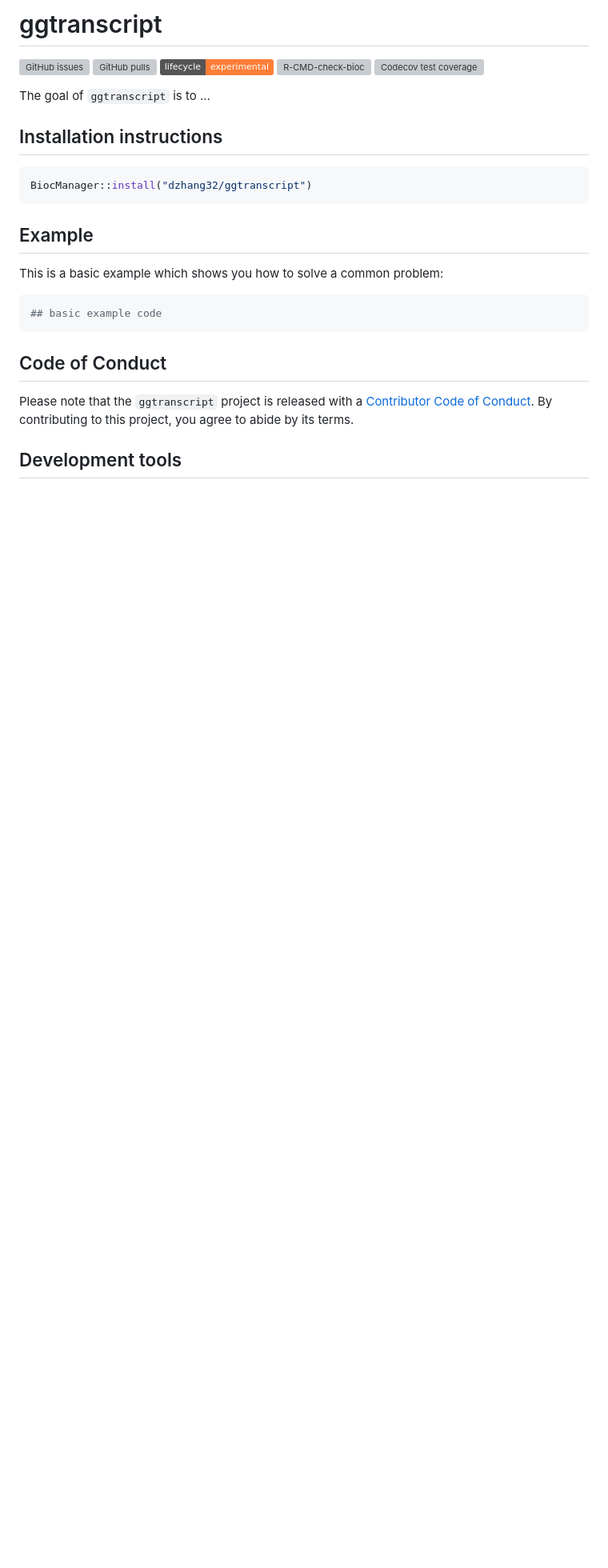
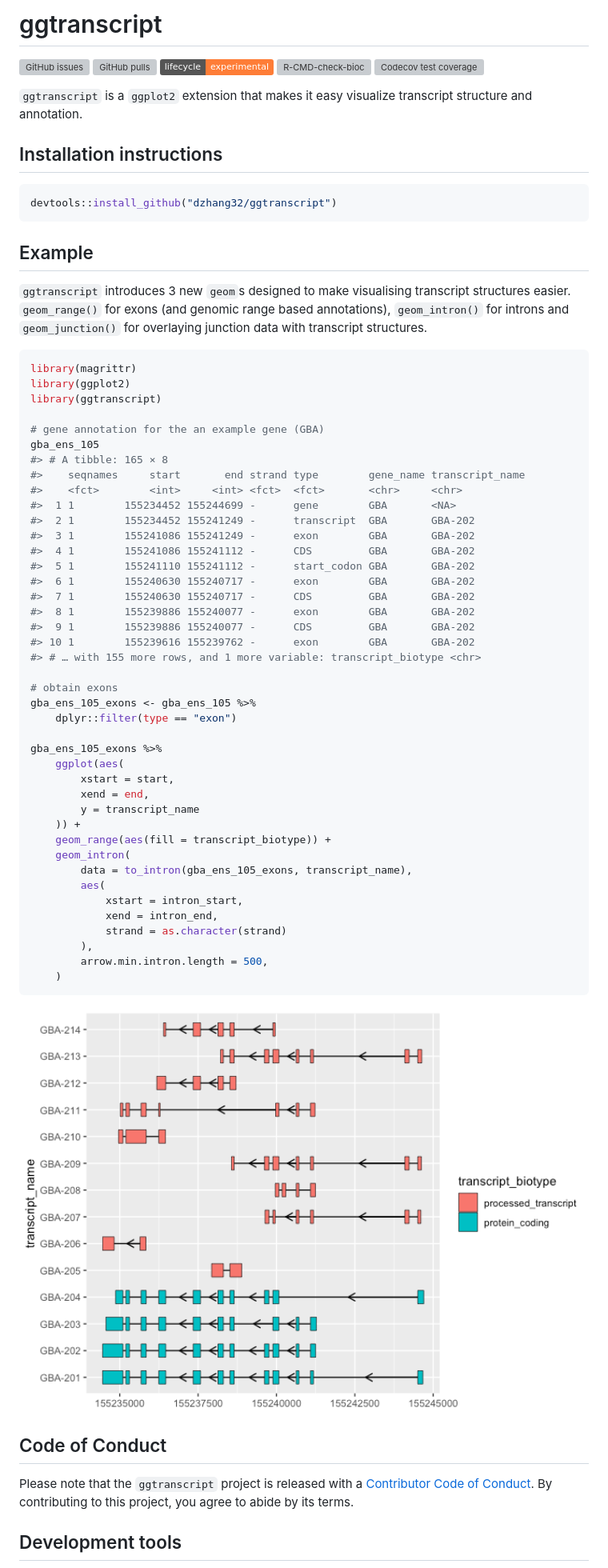
Before and after one commit to dzhang32/ggtranscript, a Markdown page: README.md, the part around the change. Shown: that part at 80% size. Drawn GitHub-style; pictures changed too: man/figures/README-example-1.png (added); badges without logos; blank space fills up the shorter version; grey boxes are pictures that could not be loaded.

Commit message:
docs: add a minimal README with example

````diff
--- a/README.md
+++ b/README.md
@@ -14,21 +14,68 @@ experimental](https://img.shields.io/badge/lifecycle-experimental-orange.svg)](h
 coverage](https://codecov.io/gh/dzhang32/ggtranscript/branch/main/graph/badge.svg)](https://app.codecov.io/gh/dzhang32/ggtranscript?branch=main)
 <!-- badges: end -->
 
-The goal of `ggtranscript` is to …
+`ggtranscript` is a `ggplot2` extension that makes it easy visualize
+transcript structure and annotation.
 
 ## Installation instructions
 
 ``` r
-BiocManager::install("dzhang32/ggtranscript")
+devtools::install_github("dzhang32/ggtranscript")
 ```
 
 ## Example
 
-This is a basic example which shows you how to solve a common problem:
+`ggtranscript` introduces 3 new `geom`s designed to make visualising
+transcript structures easier. `geom_range()` for exons (and genomic
+range based annotations), `geom_intron()` for introns and
+`geom_junction()` for overlaying junction data with transcript
+structures.
 
 ``` r
-## basic example code
+library(magrittr)
+library(ggplot2)
+library(ggtranscript)
+
+# gene annotation for the an example gene (GBA)
+gba_ens_105
+#> # A tibble: 165 × 8
+#>    seqnames     start       end strand type        gene_name transcript_name
+#>    <fct>        <int>     <int> <fct>  <fct>       <chr>     <chr>
+#>  1 1        155234452 155244699 -      gene        GBA       <NA>
+#>  2 1        155234452 155241249 -      transcript  GBA       GBA-202
+#>  3 1        155241086 155241249 -      exon        GBA       GBA-202
+#>  4 1        155241086 155241112 -      CDS         GBA       GBA-202
+#>  5 1        155241110 155241112 -      start_codon GBA       GBA-202
+#>  6 1        155240630 155240717 -      exon        GBA       GBA-202
+#>  7 1        155240630 155240717 -      CDS         GBA       GBA-202
+#>  8 1        155239886 155240077 -      exon        GBA       GBA-202
+#>  9 1        155239886 155240077 -      CDS         GBA       GBA-202
+#> 10 1        155239616 155239762 -      exon        GBA       GBA-202
+#> # … with 155 more rows, and 1 more variable: transcript_biotype <chr>
+
+# obtain exons
+gba_ens_105_exons <- gba_ens_105 %>%
+    dplyr::filter(type == "exon")
+
+gba_ens_105_exons %>%
+    ggplot(aes(
+        xstart = start,
+        xend = end,
+        y = transcript_name
+    )) +
+    geom_range(aes(fill = transcript_biotype)) +
+    geom_intron(
+        data = to_intron(gba_ens_105_exons, transcript_name),
+        aes(
+            xstart = intron_start,
+            xend = intron_end,
+            strand = as.character(strand)
+        ),
+        arrow.min.intron.length = 500,
+    )
 ```
+
+<img src="man/figures/README-example-1.png" width="100%" />
 
 ## Code of Conduct
 
````
Also changed, not shown: 1 other file.
